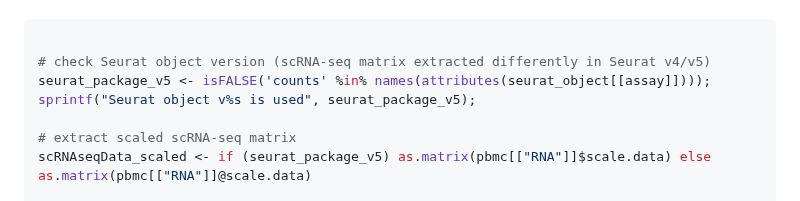
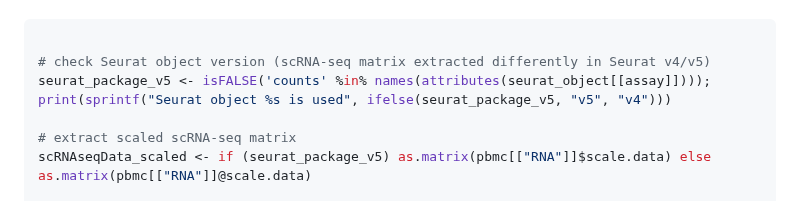
Before and after one commit to IanevskiAleksandr/sc-type, a Markdown page: README.md, the part around the change. Drawn GitHub-style.

```diff
--- a/README.md
+++ b/README.md
@@ -123,7 +123,7 @@ Finally, let's assign cell types to each cluster:
 
 # check Seurat object version (scRNA-seq matrix extracted differently in Seurat v4/v5)
 seurat_package_v5 <- isFALSE('counts' %in% names(attributes(seurat_object[[assay]])));
-sprintf("Seurat object v%s is used", seurat_package_v5);
+print(sprintf("Seurat object %s is used", ifelse(seurat_package_v5, "v5", "v4")))
 
 # extract scaled scRNA-seq matrix
 scRNAseqData_scaled <- if (seurat_package_v5) as.matrix(pbmc[["RNA"]]$scale.data) else as.matrix(pbmc[["RNA"]]@scale.data)
```
